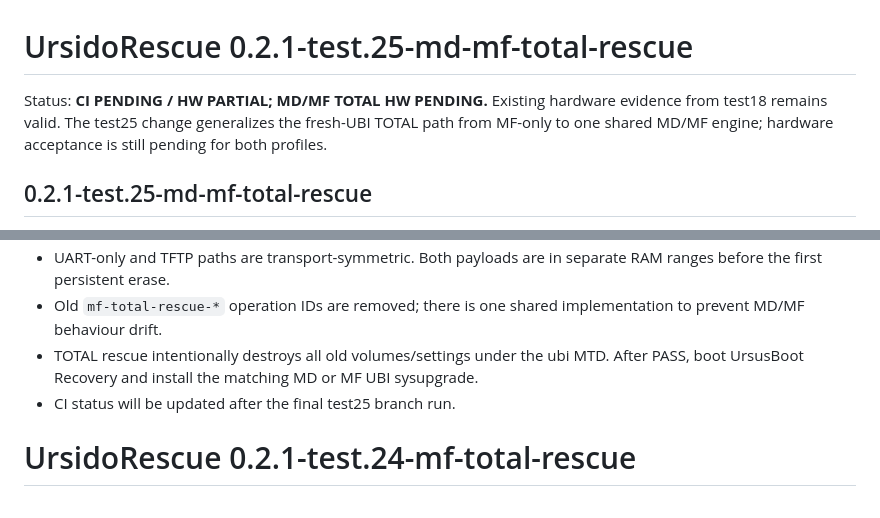
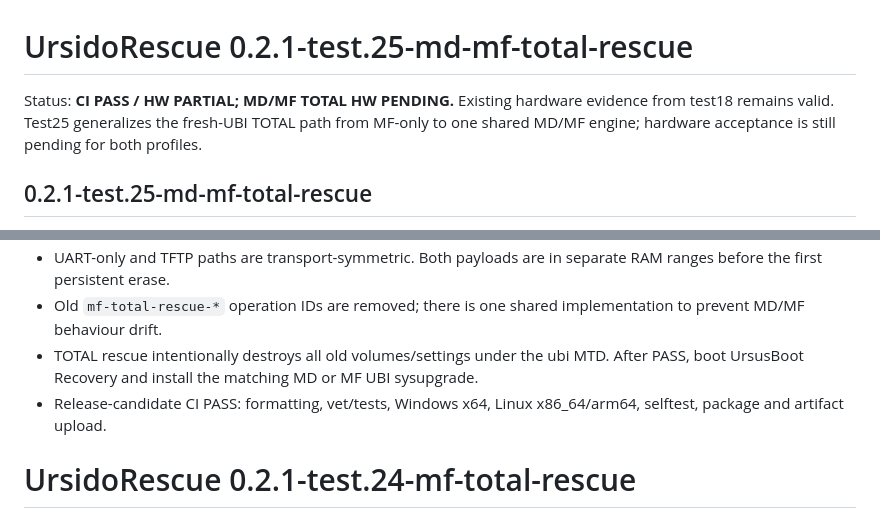
Before and after one commit to Medvedolog/airoha-ursidorescue, a Markdown page: STATUS.md, 2 parts joined by grey strips. Drawn GitHub-style.

Commit message:
docs: mark test25 CI PASS

```diff
--- a/STATUS.md
+++ b/STATUS.md
@@ -1,6 +1,6 @@
 # UrsidoRescue 0.2.1-test.25-md-mf-total-rescue
 
-Status: **CI PENDING / HW PARTIAL; MD/MF TOTAL HW PENDING.** Existing hardware evidence from test18 remains valid. The test25 change generalizes the fresh-UBI TOTAL path from MF-only to one shared MD/MF engine; hardware acceptance is still pending for both profiles.
+Status: **CI PASS / HW PARTIAL; MD/MF TOTAL HW PENDING.** Existing hardware evidence from test18 remains valid. Test25 generalizes the fresh-UBI TOTAL path from MF-only to one shared MD/MF engine; hardware acceptance is still pending for both profiles.
 
 ## 0.2.1-test.25-md-mf-total-rescue
 
@@ -13,7 +13,7 @@ Status: **CI PENDING / HW PARTIAL; MD/MF TOTAL HW PENDING.** Existing hardware e
 - UART-only and TFTP paths are transport-symmetric. Both payloads are in separate RAM ranges before the first persistent erase.
 - Old `mf-total-rescue-*` operation IDs are removed; there is one shared implementation to prevent MD/MF behaviour drift.
 - TOTAL rescue intentionally destroys all old volumes/settings under the ubi MTD. After PASS, boot UrsusBoot Recovery and install the matching MD or MF UBI sysupgrade.
-- CI status will be updated after the final test25 branch run.
+- Release-candidate CI PASS: formatting, vet/tests, Windows x64, Linux x86_64/arm64, selftest, package and artifact upload.
 
 # UrsidoRescue 0.2.1-test.24-mf-total-rescue
 
```
